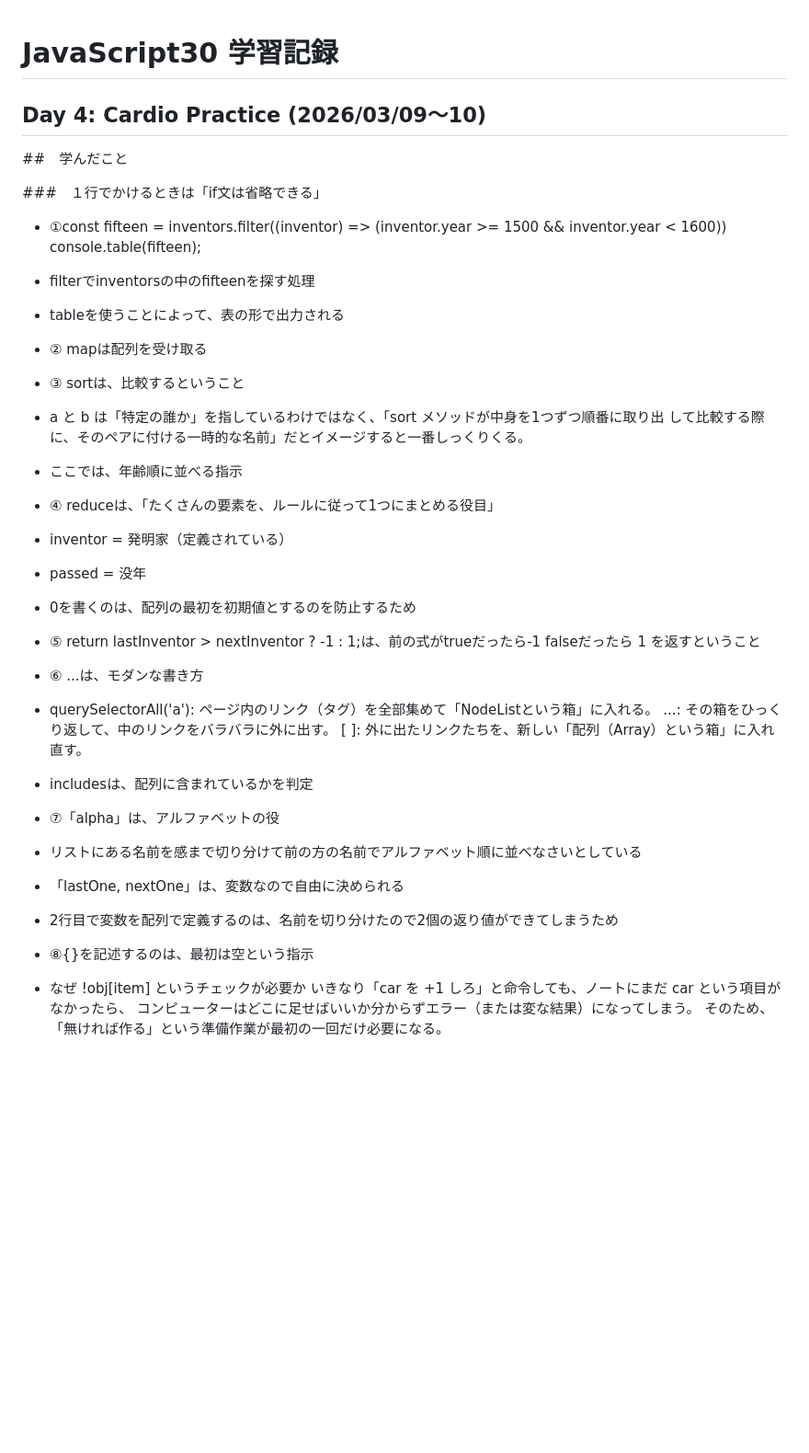
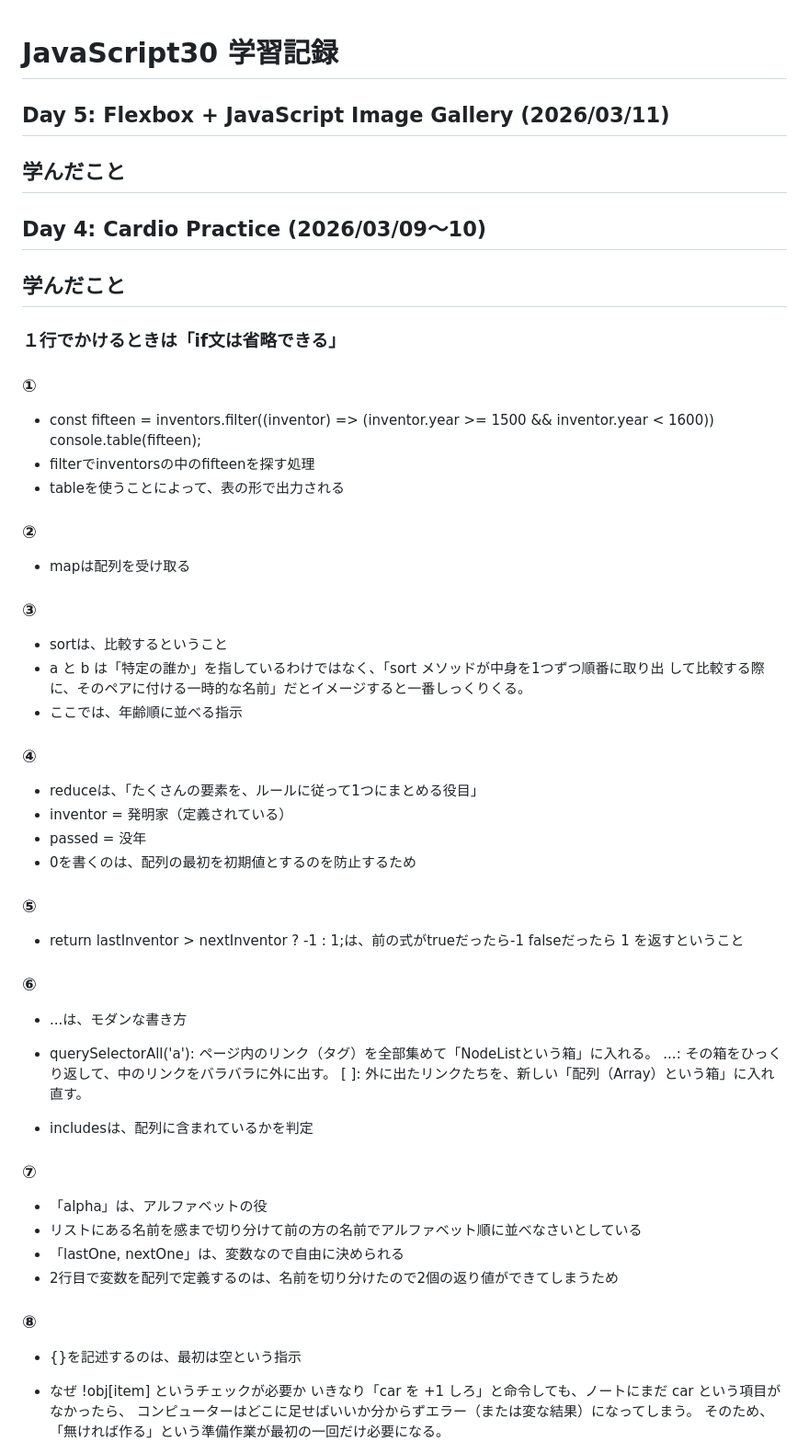
Before and after one commit to komishin/JS30, a Markdown page: README.md, the part around the change. Shown at 92% size. GitHub-like rendering; blank space fills up the shorter version.

Commit message:
READMEの改良

```diff
--- a/README.md
+++ b/README.md
@@ -1,45 +1,56 @@
 # JavaScript30 学習記録
 
+## Day 5: Flexbox + JavaScript Image Gallery  (2026/03/11)
+## 学んだこと
+
 ## Day 4: Cardio Practice (2026/03/09〜10)
-##　学んだこと
+## 学んだこと
 
-###　１行でかけるときは「if文は省略できる」
+### １行でかけるときは「if文は省略できる」
 
-- ①const fifteen = inventors.filter((inventor) =>
+### ①
+- const fifteen = inventors.filter((inventor) =>
     (inventor.year >= 1500 && inventor.year < 1600))
   console.table(fifteen);
 - filterでinventorsの中のfifteenを探す処理
 - tableを使うことによって、表の形で出力される
 
 
-- ② mapは配列を受け取る
+### ②
+- mapは配列を受け取る
 
-- ③ sortは、比較するということ
+### ③
+- sortは、比較するということ
 - a と b は「特定の誰か」を指しているわけではなく、「sort メソッドが中身を1つずつ順番に取り出
   して比較する際に、そのペアに付ける一時的な名前」だとイメージすると一番しっくりくる。
 - ここでは、年齢順に並べる指示
 
-- ④ reduceは、「たくさんの要素を、ルールに従って1つにまとめる役目」
+### ④
+- reduceは、「たくさんの要素を、ルールに従って1つにまとめる役目」
 - inventor = 発明家（定義されている）
 - passed = 没年
 - 0を書くのは、配列の最初を初期値とするのを防止するため
 
-- ⑤ return lastInventor > nextInventor ? -1 : 1;は、前の式がtrueだったら-1
+### ⑤
+- return lastInventor > nextInventor ? -1 : 1;は、前の式がtrueだったら-1
      falseだったら 1 を返すということ
 
-- ⑥ ...は、モダンな書き方
+### ⑥
+- ...は、モダンな書き方
 - querySelectorAll('a'): ページ内のリンク（<a>タグ）を全部集めて「NodeListという箱」に入れる。
 ...: その箱をひっくり返して、中のリンクをバラバラに外に出す。
 [ ]: 外に出たリンクたちを、新しい「配列（Array）という箱」に入れ直す。
 
 - includesは、配列に含まれているかを判定
 
-- ⑦「alpha」は、アルファベットの役
+### ⑦
+- 「alpha」は、アルファベットの役
 - リストにある名前を感まで切り分けて前の方の名前でアルファベット順に並べなさいとしている
 - 「lastOne, nextOne」は、変数なので自由に決められる
 - 2行目で変数を配列で定義するのは、名前を切り分けたので2個の返り値ができてしまうため
 
-- ⑧{}を記述するのは、最初は空という指示
+### ⑧
+- {}を記述するのは、最初は空という指示
 - なぜ !obj[item] というチェックが必要か
   いきなり「car を +1 しろ」と命令しても、ノートにまだ car という項目がなかったら、
   コンピューターはどこに足せばいいか分からずエラー（または変な結果）になってしまう。
```
